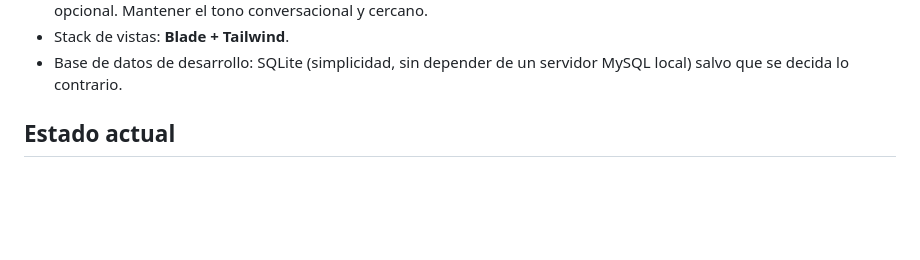
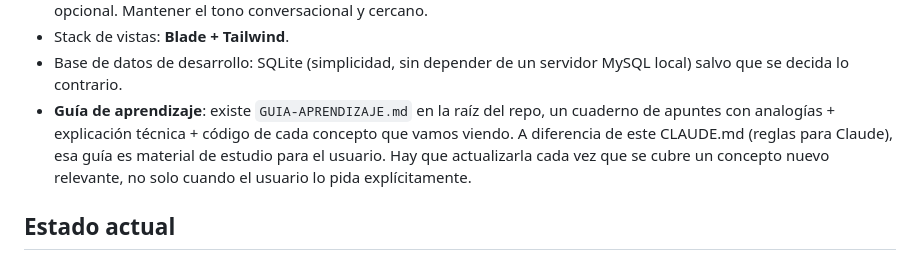
Before and after one commit to scarrascodevolver/laravel, a Markdown page: CLAUDE.md, the part around the change. Drawn GitHub-style; blank space fills up the shorter version.

Commit message:
Add learning guide and document teaching preferences in CLAUDE.md
Co-Authored-By: Claude Sonnet 5 <noreply@anthropic.com>

```diff
--- a/CLAUDE.md
+++ b/CLAUDE.md
@@ -22,6 +22,12 @@ Repository Pattern, Policies, Events/Listeners, Jobs/Queues, testing, etc.
 - Stack de vistas: **Blade + Tailwind**.
 - Base de datos de desarrollo: SQLite (simplicidad, sin depender de un servidor
   MySQL local) salvo que se decida lo contrario.
+- **Guía de aprendizaje**: existe `GUIA-APRENDIZAJE.md` en la raíz del repo,
+  un cuaderno de apuntes con analogías + explicación técnica + código de
+  cada concepto que vamos viendo. A diferencia de este CLAUDE.md (reglas
+  para Claude), esa guía es material de estudio para el usuario. Hay que
+  actualizarla cada vez que se cubre un concepto nuevo relevante, no solo
+  cuando el usuario lo pida explícitamente.
 
 ## Estado actual
 - [x] PHP 8.3.6, Composer 2.10.2 instalados en el entorno (Ubuntu 24.04 WSL2).
```
Also changed, not shown: GUIA-APRENDIZAJE.md (added, +77 -0 lines).
